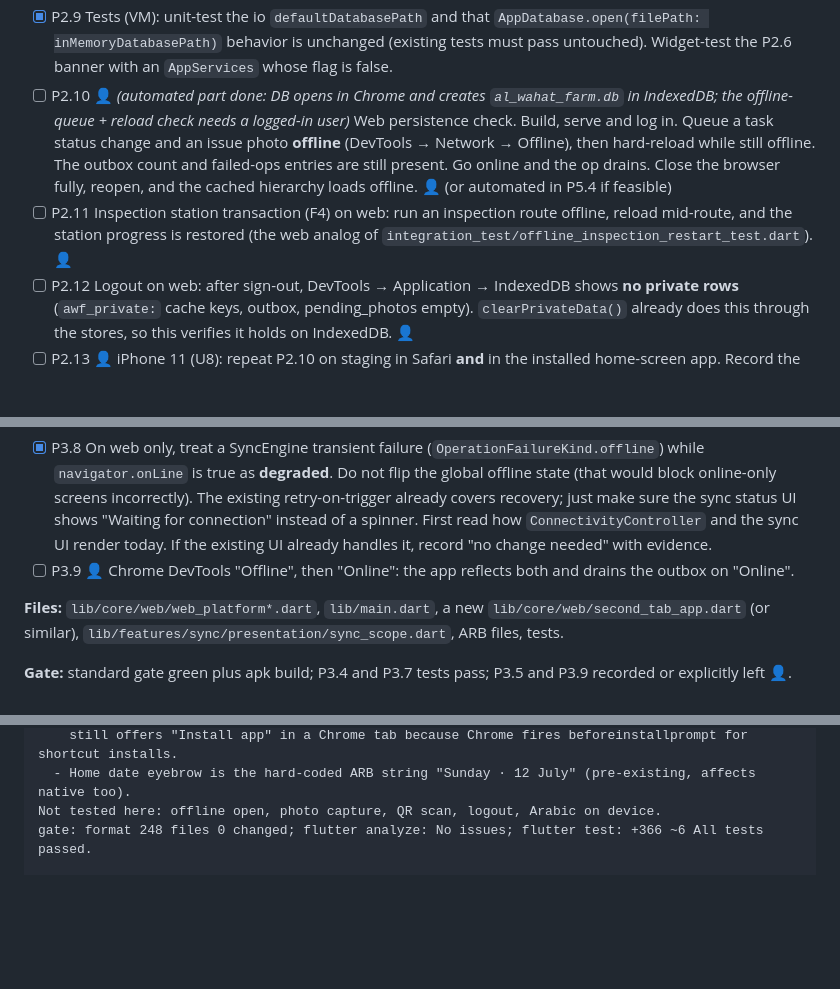
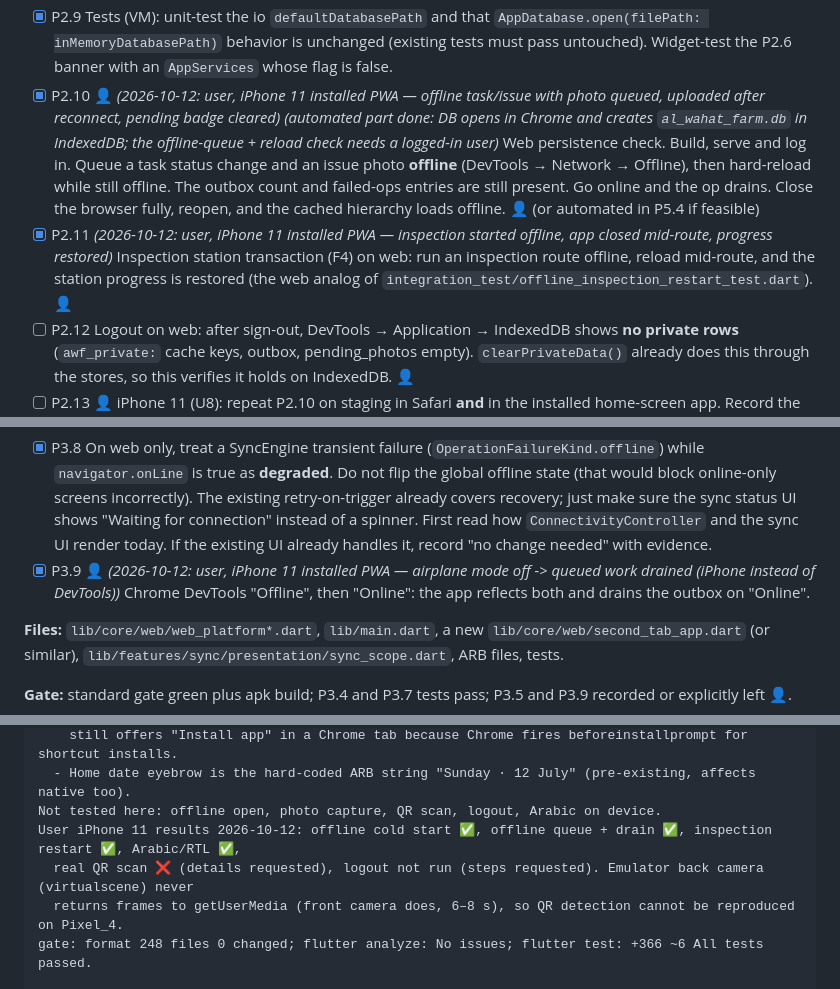
Before and after one commit to mohamed-elrais/al_wahat_farm_flutter, a Markdown page: PWA_IMPLEMENTATION_PLAN.md, 3 parts joined by grey strips. GitHub-like rendering; blank space fills up the shorter version.

Commit message:
PWA plan: record iPhone offline, inspection and Arabic results; QR scan failing
Co-Authored-By: Claude Opus 5.5 <noreply@anthropic.com>

```diff
--- a/PWA_IMPLEMENTATION_PLAN.md
+++ b/PWA_IMPLEMENTATION_PLAN.md
@@ -460,8 +460,8 @@ Staging deploy: wrangler --branch staging -> https://ffa6d264.al-wahat-farm.page
 - [x] P2.7 Durable-storage request (web only, U8). Add `lib/core/web/web_platform.dart` (conditional export of `web_platform_stub.dart` / `web_platform_html.dart`). Start with `Future<bool?> requestPersistentStorage()` (calls `window.navigator.storage?.persist()`, T4; stub returns `null`) and `Future<({int? usage, int? quota})> storageEstimate()`. Call `requestPersistentStorage()` once after a successful login. Log the result with `SafeLog.event`.
 - [x] P2.8 Show storage status in the Failed-ops / sync screen or More (web only): "Storage: persistent / best-effort", plus usage. EN+AR strings.
 - [x] P2.9 Tests (VM): unit-test the io `defaultDatabasePath` and that `AppDatabase.open(filePath: inMemoryDatabasePath)` behavior is unchanged (existing tests must pass untouched). Widget-test the P2.6 banner with an `AppServices` whose flag is false.
-- [ ] P2.10 👤 *(automated part done: DB opens in Chrome and creates `al_wahat_farm.db` in IndexedDB; the offline-queue + reload check needs a logged-in user)* Web persistence check. Build, serve and log in. Queue a task status change and an issue photo **offline** (DevTools → Network → Offline), then hard-reload while still offline. The outbox count and failed-ops entries are still present. Go online and the op drains. Close the browser fully, reopen, and the cached hierarchy loads offline. 👤 (or automated in P5.4 if feasible)
-- [ ] P2.11 Inspection station transaction (F4) on web: run an inspection route offline, reload mid-route, and the station progress is restored (the web analog of `integration_test/offline_inspection_restart_test.dart`). 👤
+- [x] P2.10 👤 *(2026-10-12: user, iPhone 11 installed PWA — offline task/issue with photo queued, uploaded after reconnect, pending badge cleared)* *(automated part done: DB opens in Chrome and creates `al_wahat_farm.db` in IndexedDB; the offline-queue + reload check needs a logged-in user)* Web persistence check. Build, serve and log in. Queue a task status change and an issue photo **offline** (DevTools → Network → Offline), then hard-reload while still offline. The outbox count and failed-ops entries are still present. Go online and the op drains. Close the browser fully, reopen, and the cached hierarchy loads offline. 👤 (or automated in P5.4 if feasible)
+- [x] P2.11 *(2026-10-12: user, iPhone 11 installed PWA — inspection started offline, app closed mid-route, progress restored)* Inspection station transaction (F4) on web: run an inspection route offline, reload mid-route, and the station progress is restored (the web analog of `integration_test/offline_inspection_restart_test.dart`). 👤
 - [ ] P2.12 Logout on web: after sign-out, DevTools → Application → IndexedDB shows **no private rows** (`awf_private:` cache keys, outbox, pending_photos empty). `clearPrivateData()` already does this through the stores, so this verifies it holds on IndexedDB. 👤
 - [ ] P2.13 👤 iPhone 11 (U8): repeat P2.10 on staging in Safari **and** in the installed home-screen app. Record the `persist()` result for each.
 
@@ -529,7 +529,7 @@ Web check (headless Chrome 150, local server):
 **Tasks — honest connectivity (F5)**
 
 - [x] P3.8 On web only, treat a SyncEngine transient failure (`OperationFailureKind.offline`) while `navigator.onLine` is true as **degraded**. Do not flip the global offline state (that would block online-only screens incorrectly). The existing retry-on-trigger already covers recovery; just make sure the sync status UI shows "Waiting for connection" instead of a spinner. First read how `ConnectivityController` and the sync UI render today. If the existing UI already handles it, record "no change needed" with evidence.
-- [ ] P3.9 👤 Chrome DevTools "Offline", then "Online": the app reflects both and drains the outbox on "Online".
+- [x] P3.9 👤 *(2026-10-12: user, iPhone 11 installed PWA — airplane mode off -> queued work drained (iPhone instead of DevTools))* Chrome DevTools "Offline", then "Online": the app reflects both and drains the outbox on "Online".
 
 **Files:** `lib/core/web/web_platform*.dart`, `lib/main.dart`, a new `lib/core/web/second_tab_app.dart` (or similar), `lib/features/sync/presentation/sync_scope.dart`, ARB files, tests.
 
@@ -931,6 +931,9 @@ Observed, not changed:
     still offers "Install app" in a Chrome tab because Chrome fires beforeinstallprompt for shortcut installs.
   - Home date eyebrow is the hard-coded ARB string "Sunday · 12 July" (pre-existing, affects native too).
 Not tested here: offline open, photo capture, QR scan, logout, Arabic on device.
+User iPhone 11 results 2026-10-12: offline cold start ✅, offline queue + drain ✅, inspection restart ✅, Arabic/RTL ✅,
+  real QR scan ❌ (details requested), logout not run (steps requested). Emulator back camera (virtualscene) never
+  returns frames to getUserMedia (front camera does, 6–8 s), so QR detection cannot be reproduced on Pixel_4.
 gate: format 248 files 0 changed; flutter analyze: No issues; flutter test: +366 ~6 All tests passed.
 
 iPhone 11 report — 2026-10-12 (user, installed PWA)
```
Also changed, not shown: other parts of PWA_IMPLEMENTATION_PLAN.md (+2 -2 lines).
